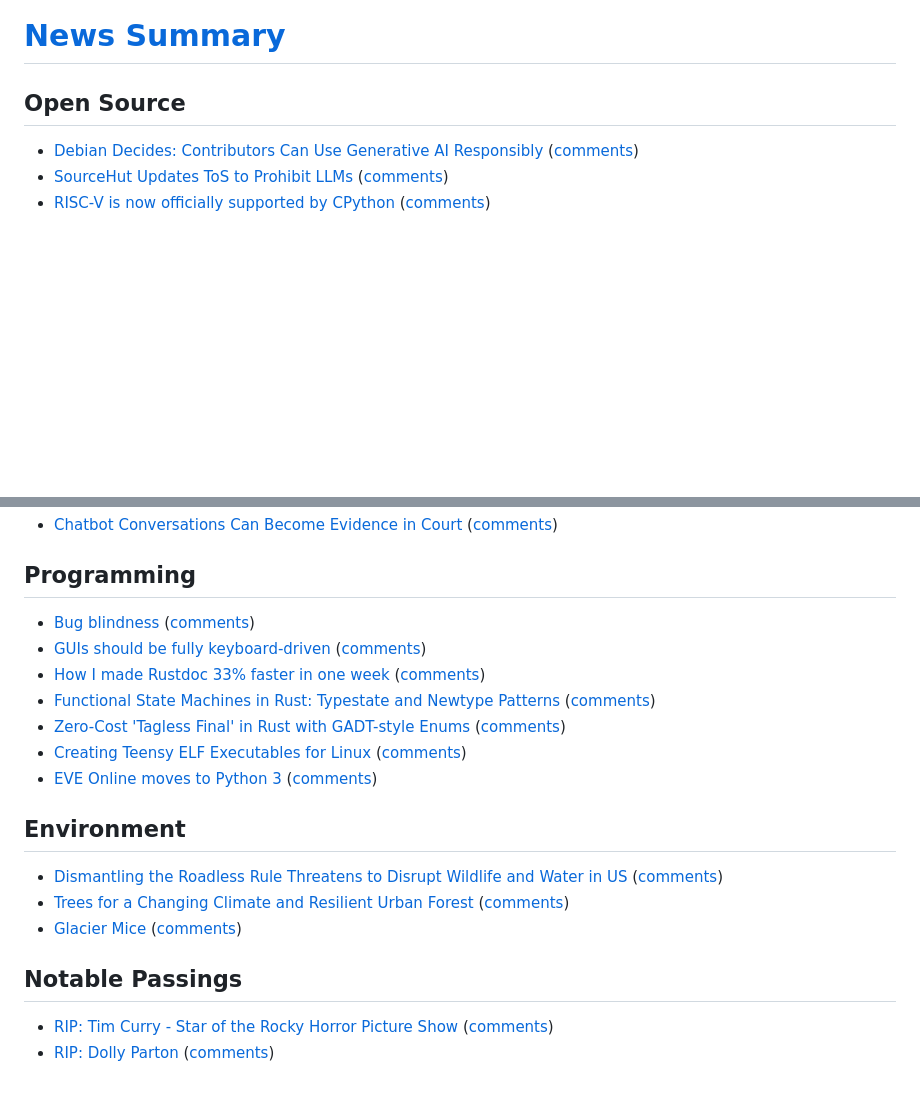
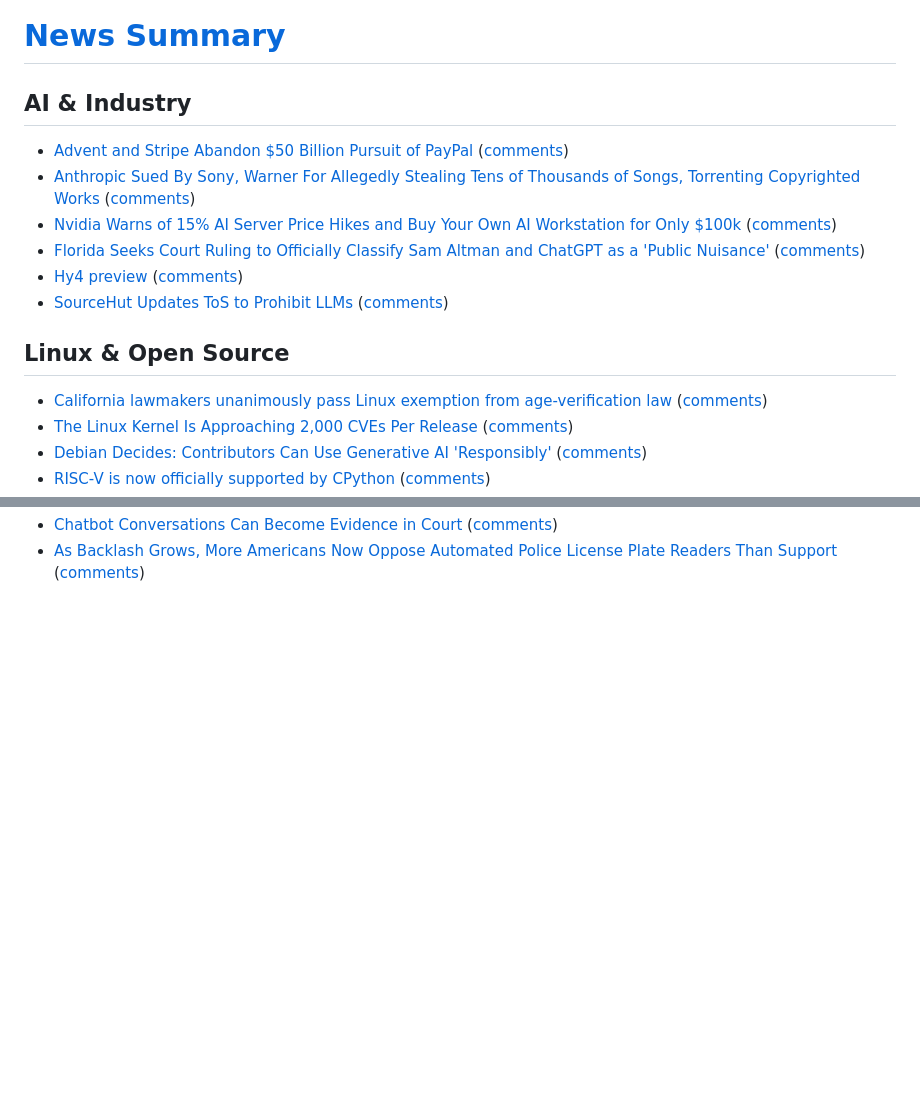
Before and after one commit to kherrick/news-summary, a Markdown page: README.md, 2 parts joined by grey strips. GitHub-like rendering; blank space fills up the shorter version.

```diff
--- a/README.md
+++ b/README.md
@@ -1,6 +1,15 @@
 # [News Summary](https://kherrick.github.io/news-summary/)
 
-## Open Source
-- [Debian Decides: Contributors Can Use Generative AI Responsibly](https://linux.slashdot.org/story/26/08/29/2223248/debian-decides-contributors-can-use-generative-ai-responsibly?utm_source=rss1.0mainlinkanon&utm_medium=feed) ([comments](https://linux.slashdot.org/story/26/08/29/2223248))
+## AI & Industry
+- [Advent and Stripe Abandon $50 Billion Pursuit of PayPal](https://soylentnews.org/article.pl?sid=26/08/30/0615202&from=rss) ([comments](https://soylentnews.org/article.pl?sid=26/08/30/0615202))
+- [Anthropic Sued By Sony, Warner For Allegedly Stealing Tens of Thousands of Songs, Torrenting Copyrighted Works](https://yro.slashdot.org/story/26/08/29/2149242/anthropic-sued-by-sony-warner-for-allegedly-stealing-tens-of-thousands-of-songs-torrenting-copyrighted-works?utm_source=rss1.0mainlinkanon&utm_medium=feed) ([comments](https://yro.slashdot.org/story/26/08/29/2149242))
+- [Nvidia Warns of 15% AI Server Price Hikes and Buy Your Own AI Workstation for Only $100k](https://soylentnews.org/article.pl?sid=26/08/28/1232209&from=rss) ([comments](https://soylentnews.org/article.pl?sid=26/08/28/1232209))
+- [Florida Seeks Court Ruling to Officially Classify Sam Altman and ChatGPT as a 'Public Nuisance'](https://soylentnews.org/article.pl?sid=26/08/26/0021253&from=rss) ([comments](https://soylentnews.org/article.pl?sid=26/08/26/0021253))
+- [Hy4 preview](https://www.tencent.com/tencent-releases-and-open-sources-tencent-hy4-preview/) ([comments](https://news.ycombinator.com/item?id=49492632))
 - [SourceHut Updates ToS to Prohibit LLMs](https://soylentnews.org/article.pl?sid=26/08/29/0011223&from=rss) ([comments](https://soylentnews.org/article.pl?sid=26/08/29/0011223))
+
+## Linux & Open Source
+- [California lawmakers unanimously pass Linux exemption from age-verification law](https://www.tomshardware.com/software/linux/california-lawmakers-unanimously-pass-linux-exemption-from-age-verification-law-software-distributed-under-the-gpl-mit-bsd-and-apache-licenses-are-exempt) ([comments](https://news.ycombinator.com/item?id=49495372))
+- [The Linux Kernel Is Approaching 2,000 CVEs Per Release](https://linux.slashdot.org/story/26/08/29/0547248/the-linux-kernel-is-approaching-2000-cves-per-release?utm_source=rss1.0mainlinkanon&utm_medium=feed) ([comments](https://linux.slashdot.org/story/26/08/29/0547248))
+- [Debian Decides: Contributors Can Use Generative AI 'Responsibly'](https://linux.slashdot.org/story/26/08/29/2223248/debian-decides-contributors-can-use-generative-ai-responsibly?utm_source=rss1.0mainlinkanon&utm_medium=feed) ([comments](https://linux.slashdot.org/story/26/08/29/2223248))
 - [RISC-V is now officially supported by CPython](https://blog.python.org/2026/08/riscv-now-officially-supported/) ([comments](https://news.ycombinator.com/item?id=49425252))
@@ -65,19 +54,2 @@
 - [Chatbot Conversations Can Become Evidence in Court](https://yro.slashdot.org/story/26/08/29/0539211/chatbot-conversations-can-become-evidence-in-court?utm_source=rss1.0mainlinkanon&utm_medium=feed) ([comments](https://yro.slashdot.org/story/26/08/29/0539211))
-
-## Programming
-- [Bug blindness](https://danluu.com/bug-blind/) ([comments](https://lobste.rs/s/n1jlxt/bug_blindness))
-- [GUIs should be fully keyboard-driven](https://ckardaris.com/blog/2026/08/28/keyboard-driven-guis.html) ([comments](https://lobste.rs/s/qlpiur/guis_should_be_fully_keyboard_driven))
-- [How I made Rustdoc 33% faster in one week](https://noahlev.org/blog/2026/08/27/making-rustdoc-faster/) ([comments](https://lobste.rs/s/ulkqhi/how_i_made_rustdoc_33_faster_one_week))
-- [Functional State Machines in Rust: Typestate and Newtype Patterns](https://dl.acm.org/doi/10.1145/3830438.3830958) ([comments](https://news.ycombinator.com/item?id=49492368))
-- [Zero-Cost 'Tagless Final' in Rust with GADT-style Enums](https://inferara.com/blog/rust-tagless-final-gadt/) ([comments](https://lobste.rs/s/max8q6/zero_cost_tagless_final_rust_with_gadt))
-- [Creating Teensy ELF Executables for Linux](https://www.muppetlabs.com/~breadbox/software/tiny/teensy.html) ([comments](https://news.ycombinator.com/item?id=49433554))
-- [EVE Online moves to Python 3](https://www.eveonline.com/news/view/the-move-to-python-3-begins) ([comments](https://news.ycombinator.com/item?id=49433328))
-
-## Environment
-- [Dismantling the Roadless Rule Threatens to Disrupt Wildlife and Water in US](https://soylentnews.org/article.pl?sid=26/08/25/2359237&from=rss) ([comments](https://soylentnews.org/article.pl?sid=26/08/25/2359237))
-- [Trees for a Changing Climate and Resilient Urban Forest](https://www.coolboulder.org/news/trees-for-a-changing-climate-resilient-urban-forest) ([comments](https://news.ycombinator.com/item?id=49491175))
-- [Glacier Mice](https://en.wikipedia.org/wiki/Glacier_mice) ([comments](https://news.ycombinator.com/item?id=49424320))
-
-## Notable Passings
-- [RIP: Tim Curry - Star of the Rocky Horror Picture Show](https://soylentnews.org/breakingnews/article.pl?sid=26/08/26/168221&from=rss) ([comments](https://soylentnews.org/breakingnews/article.pl?sid=26/08/26/168221))
-- [RIP: Dolly Parton](https://soylentnews.org/breakingnews/article.pl?sid=26/08/25/1845218&from=rss) ([comments](https://soylentnews.org/breakingnews/article.pl?sid=26/08/25/1845218))
+- [As Backlash Grows, More Americans Now Oppose Automated Police License Plate Readers Than Support](https://yro.slashdot.org/story/26/08/29/0325208/as-backlash-grows-more-americans-now-oppose-automated-police-license-plate-readers-than-support?utm_source=rss1.0mainlinkanon&utm_medium=feed) ([comments](https://yro.slashdot.org/story/26/08/29/0325208))
```
Also changed, not shown: other parts of README.md (+27 -47 lines).
